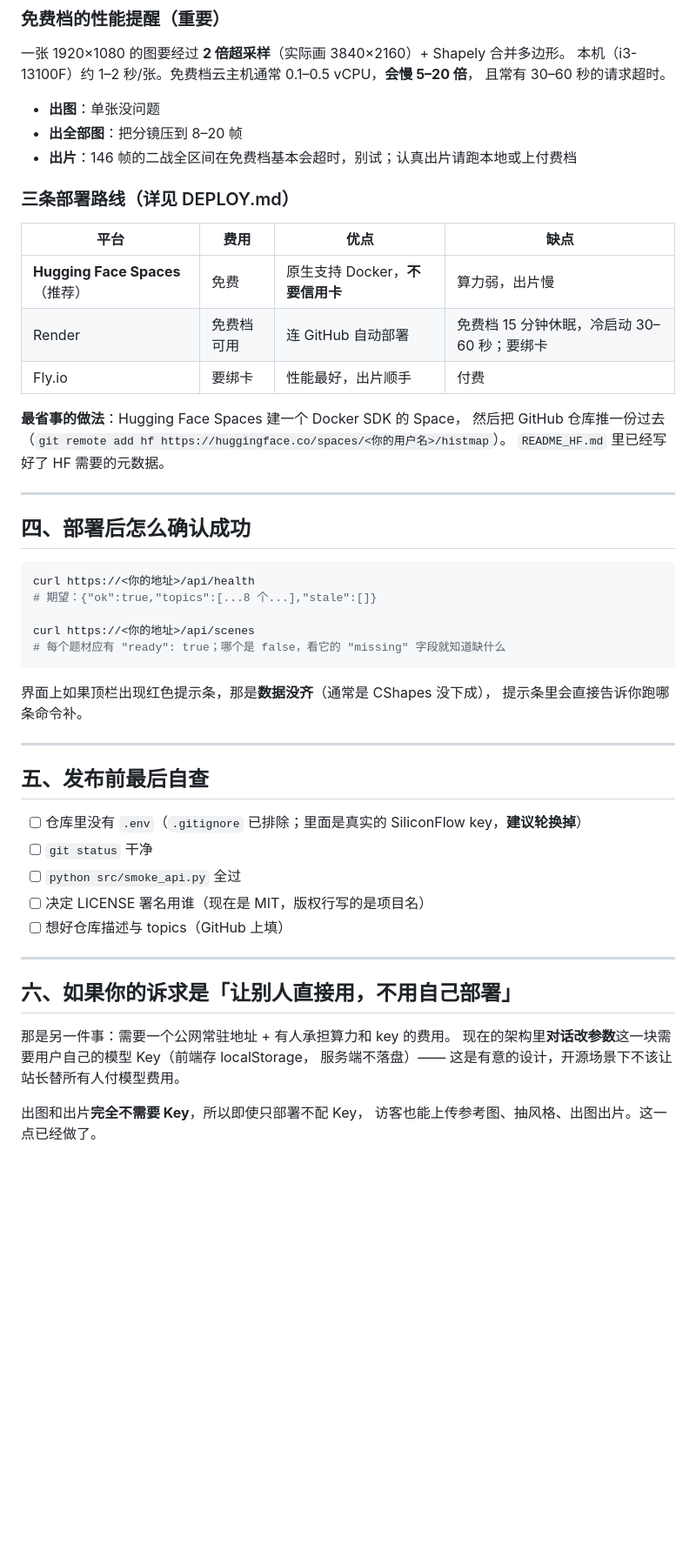
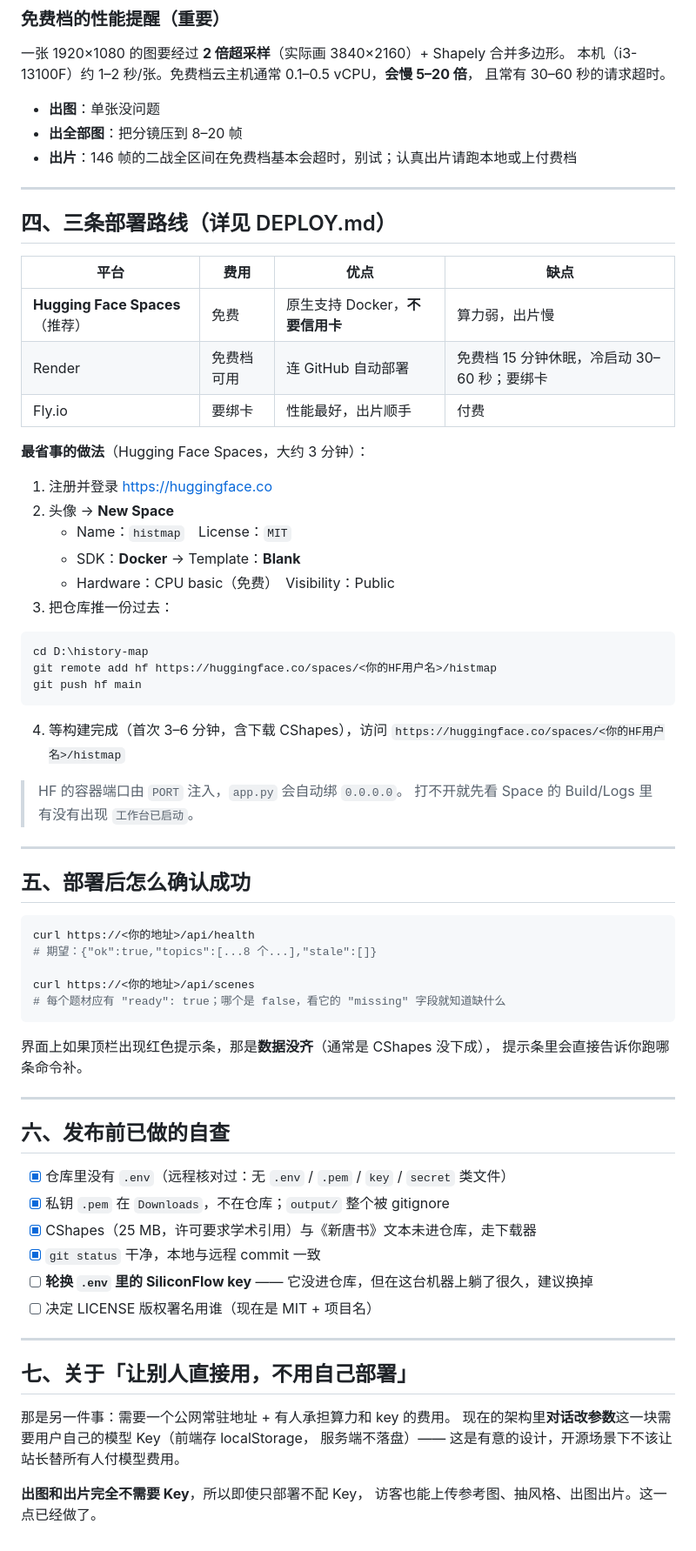
Before and after one commit to a18334761226-spec/histmap, a Markdown page: 发布清单.md, the part around one of its changes. Shown at 87% size. GitHub-like rendering; blank space fills up the shorter version.

````diff
--- a/发布清单.md
+++ b/发布清单.md
@@ -87,7 +80,9 @@ git -c core.sshCommand="ssh -i /path/to/histmap.2026-10-06.private-key.pem -o Id
 - **出全部图**：把分镜压到 8–20 帧
 - **出片**：146 帧的二战全区间在免费档基本会超时，别试；认真出片请跑本地或上付费档
 
-### 三条部署路线（详见 DEPLOY.md）
+---
+
+## 四、三条部署路线（详见 DEPLOY.md）
 
 | 平台 | 费用 | 优点 | 缺点 |
 |---|---|---|---|
@@ -95,13 +90,30 @@ git -c core.sshCommand="ssh -i /path/to/histmap.2026-10-06.private-key.pem -o Id
 | Render | 免费档可用 | 连 GitHub 自动部署 | 免费档 15 分钟休眠，冷启动 30–60 秒；要绑卡 |
 | Fly.io | 要绑卡 | 性能最好，出片顺手 | 付费 |
 
-**最省事的做法**：Hugging Face Spaces 建一个 Docker SDK 的 Space，
-然后把 GitHub 仓库推一份过去（`git remote add hf https://huggingface.co/spaces/<你的用户名>/histmap`）。
-`README_HF.md` 里已经写好了 HF 需要的元数据。
+**最省事的做法**（Hugging Face Spaces，大约 3 分钟）：
+
+1. 注册并登录 https://huggingface.co
+2. 头像 → **New Space**
+   - Name：`histmap`　License：`MIT`
+   - SDK：**Docker** → Template：**Blank**
+   - Hardware：CPU basic（免费）　Visibility：Public
+3. 把仓库推一份过去：
+
+```bash
+cd D:\history-map
+git remote add hf https://huggingface.co/spaces/<你的HF用户名>/histmap
+git push hf main
+```
+
+4. 等构建完成（首次 3–6 分钟，含下载 CShapes），访问
+   `https://huggingface.co/spaces/<你的HF用户名>/histmap`
+
+> HF 的容器端口由 `PORT` 注入，`app.py` 会自动绑 `0.0.0.0`。
+> 打不开就先看 Space 的 Build/Logs 里有没有出现 `工作台已启动`。
 
 ---
 
-## 四、部署后怎么确认成功
+## 五、部署后怎么确认成功
 
 ```bash
 curl https://<你的地址>/api/health
@@ -116,21 +128,22 @@ curl https://<你的地址>/api/scenes
 
 ---
 
-## 五、发布前最后自查
+## 六、发布前已做的自查
 
-- [ ] 仓库里没有 `.env`（`.gitignore` 已排除；里面是真实的 SiliconFlow key，**建议轮换掉**）
-- [ ] `git status` 干净
-- [ ] `python src/smoke_api.py` 全过
-- [ ] 决定 LICENSE 署名用谁（现在是 MIT，版权行写的是项目名）
-- [ ] 想好仓库描述与 topics（GitHub 上填）
+- [x] 仓库里没有 `.env`（远程核对过：无 `.env` / `.pem` / `key` / `secret` 类文件）
+- [x] 私钥 `.pem` 在 `Downloads`，不在仓库；`output/` 整个被 gitignore
+- [x] CShapes（25 MB，许可要求学术引用）与《新唐书》文本未进仓库，走下载器
+- [x] `git status` 干净，本地与远程 commit 一致
+- [ ] **轮换 `.env` 里的 SiliconFlow key** —— 它没进仓库，但在这台机器上躺了很久，建议换掉
+- [ ] 决定 LICENSE 版权署名用谁（现在是 MIT + 项目名）
 
 ---
 
-## 六、如果你的诉求是「让别人直接用，不用自己部署」
+## 七、关于「让别人直接用，不用自己部署」
 
 那是另一件事：需要一个公网常驻地址 + 有人承担算力和 key 的费用。
 现在的架构里**对话改参数**这一块需要用户自己的模型 Key（前端存 localStorage，
 服务端不落盘）—— 这是有意的设计，开源场景下不该让站长替所有人付模型费用。
 
-出图和出片**完全不需要 Key**，所以即使只部署不配 Key，
+**出图和出片完全不需要 Key**，所以即使只部署不配 Key，
 访客也能上传参考图、抽风格、出图出片。这一点已经做了。
````
Also changed, not shown: other parts of 发布清单.md (+29 -36 lines).
